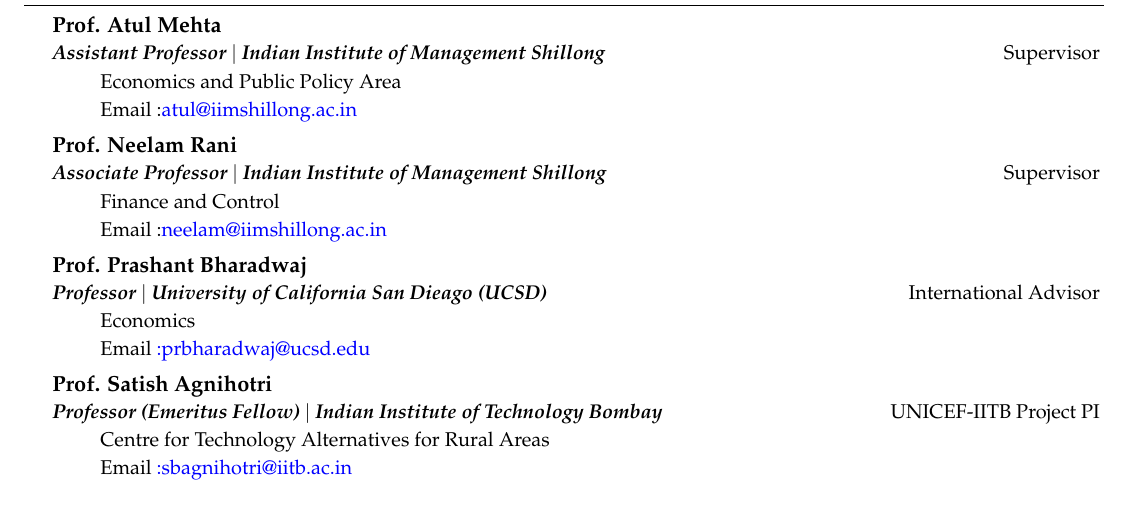
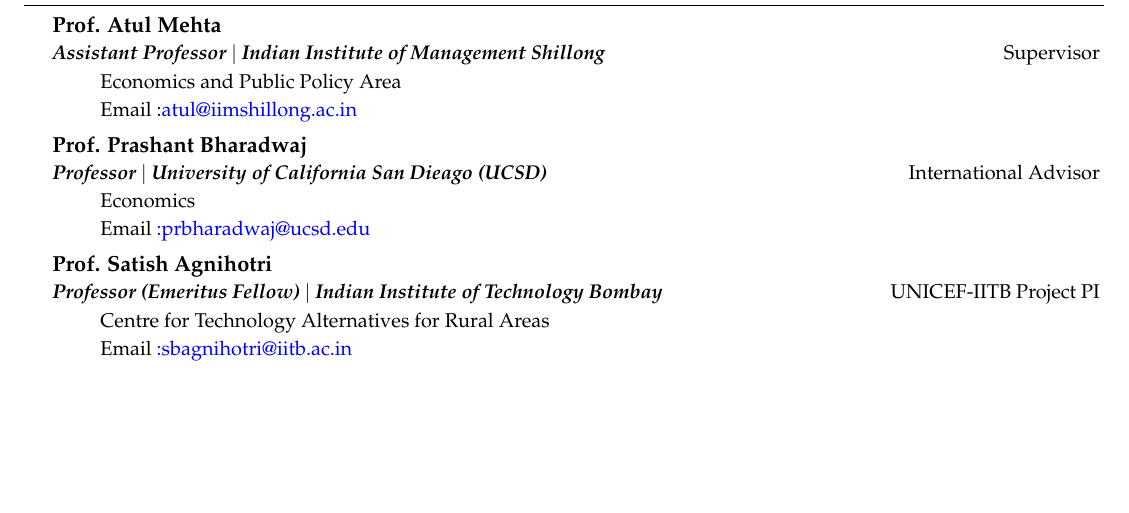
Before and after one commit to pawankb13/pawankb13.github.io, a LaTeX CV (documents/resume_latex/resume1.tex, which reads documents/resume_latex/sections/references.tex): part of page 5 of 5, cut so that both start at the same text, the shorter picture padded with empty space. Compiled offline with pdfLaTeX.

Commit message:
Resume Update_References

```diff
--- a/documents/resume_latex/sections/references.tex
+++ b/documents/resume_latex/sections/references.tex
@@ -13,16 +13,6 @@
       \CVItemListStart
       \CVItemTwo{Economics and Public Policy Area}
       \CVItemTwo{Email :\href{mailto:atul@iimshillong.ac.in}{\color{blue}atul@iimshillong.ac.in}}
-      \CVItemListEnd
-
-    \CVSubheading
-      {Prof. Neelam Rani}
-      {}
-      {Associate Professor $|$ Indian Institute of Management Shillong}
-      {Supervisor}
-      \CVItemListStart
-      \CVItemTwo{Finance and Control}
-      \CVItemTwo{Email :\href{mailto:neelam@iimshillong.ac.in}{\color{blue}neelam@iimshillong.ac.in}}
       \CVItemListEnd
 
     \CVSubheading
```
Also changed, not shown: documents/resume_latex/resume1.pdf, 3 other files.
